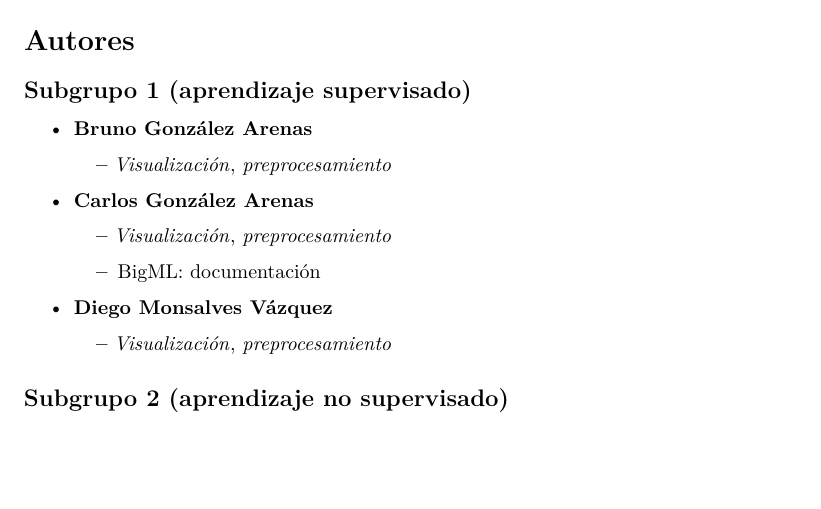
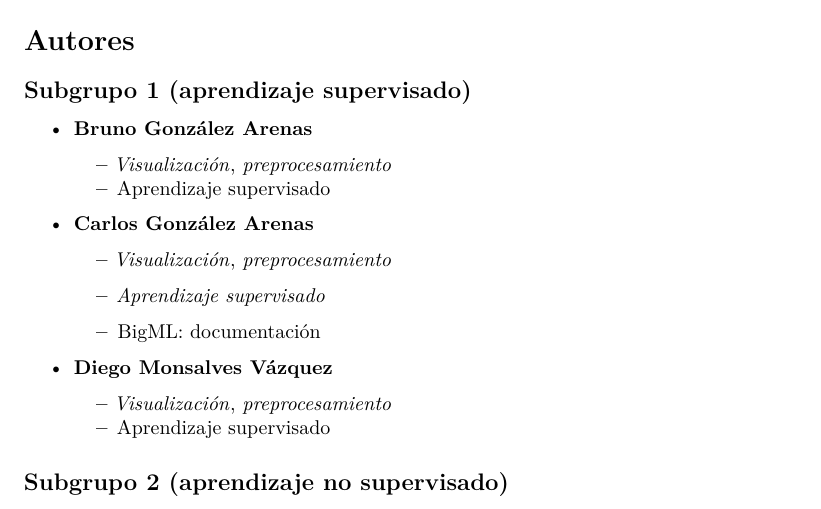
Before and after one commit to danaremar/taxi-trip-fid, an R Markdown document (taxi_trip_fid.rmd): part of page 25 of 25, cut so that both start at the same text, the shorter picture padded with empty space. Rendered offline with R 4.5, knitr and Pandoc, then LaTeX, with nearby package versions; some code elsewhere in the file could not run offline.

Commit message:
Update taxi_trip_fid.rmd

```diff
--- a/taxi_trip_fid.rmd
+++ b/taxi_trip_fid.rmd
@@ -1105,16 +1105,20 @@ plot(x = red_train$distance, y = red_train$trip_duration)
 -   **Bruno González Arenas**
 
     -   *Visualización*, *preprocesamiento*
+    -   Aprendizaje supervisado
 
 -   **Carlos González Arenas**
 
     -   *Visualización*, *preprocesamiento*
+
+    -   *Aprendizaje supervisado*
 
     -   BigML: documentación
 
 -   **Diego Monsalves Vázquez**
 
     -   *Visualización*, *preprocesamiento*
+    -   Aprendizaje supervisado
 
 ## Subgrupo 2 (aprendizaje no supervisado)
 
```
